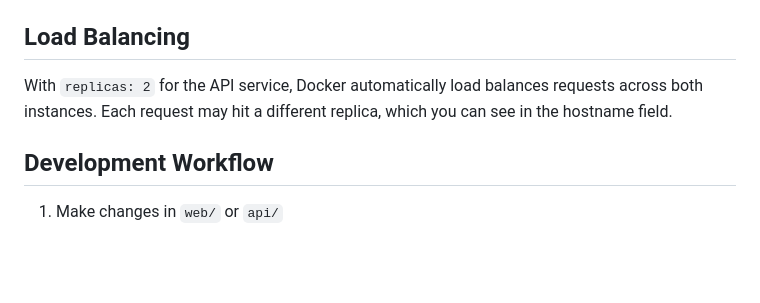
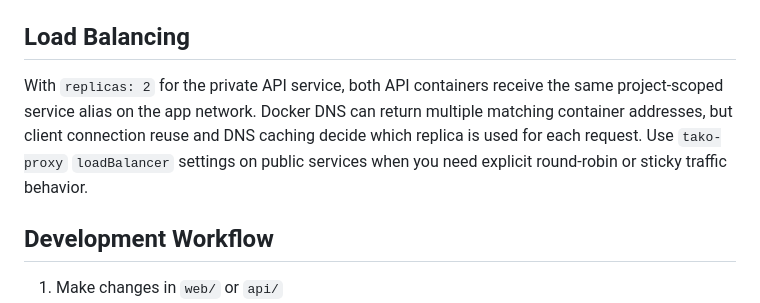
Before and after one commit to redentordev/tako-cli, a Markdown page: examples/04-monorepo/README.md, the part around the change. Rendered like a GitHub page; blank space fills up the shorter version.

Commit message:
Align example load balancing docs with tako-proxy

```diff
--- a/examples/04-monorepo/README.md
+++ b/examples/04-monorepo/README.md
@@ -155,7 +155,12 @@ Docker's internal DNS resolves `api` to the correct container(s), even with mult
 
 ## Load Balancing
 
-With `replicas: 2` for the API service, Docker automatically load balances requests across both instances. Each request may hit a different replica, which you can see in the hostname field.
+With `replicas: 2` for the private API service, both API containers receive the
+same project-scoped service alias on the app network. Docker DNS can return
+multiple matching container addresses, but client connection reuse and DNS
+caching decide which replica is used for each request. Use `tako-proxy`
+`loadBalancer` settings on public services when you need explicit
+round-robin or sticky traffic behavior.
 
 ## Development Workflow
 
```
Also changed, not shown: examples/06-scaling/README.md (+3 -1 lines).
